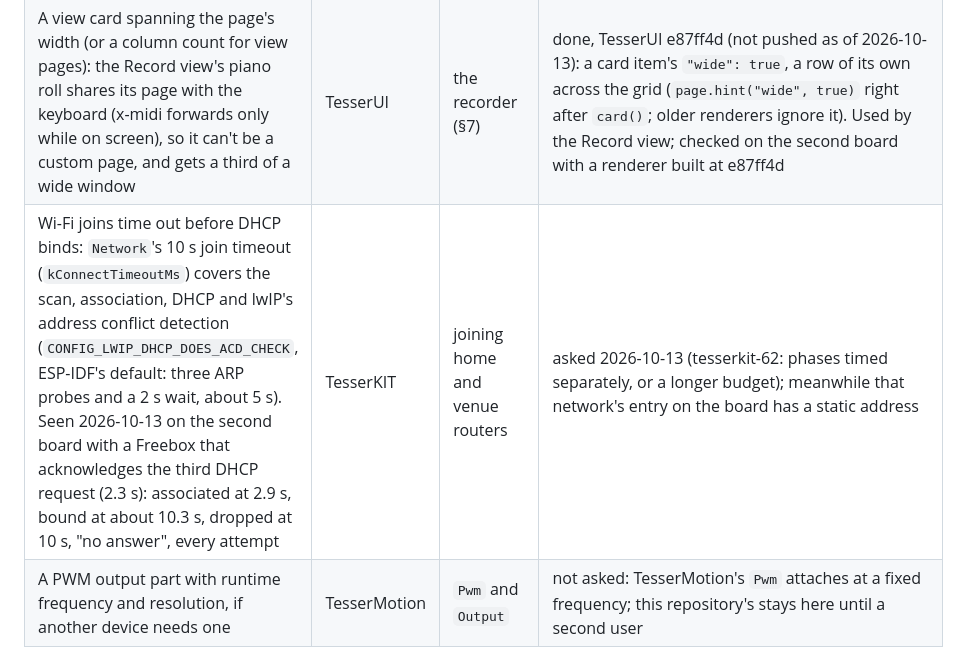
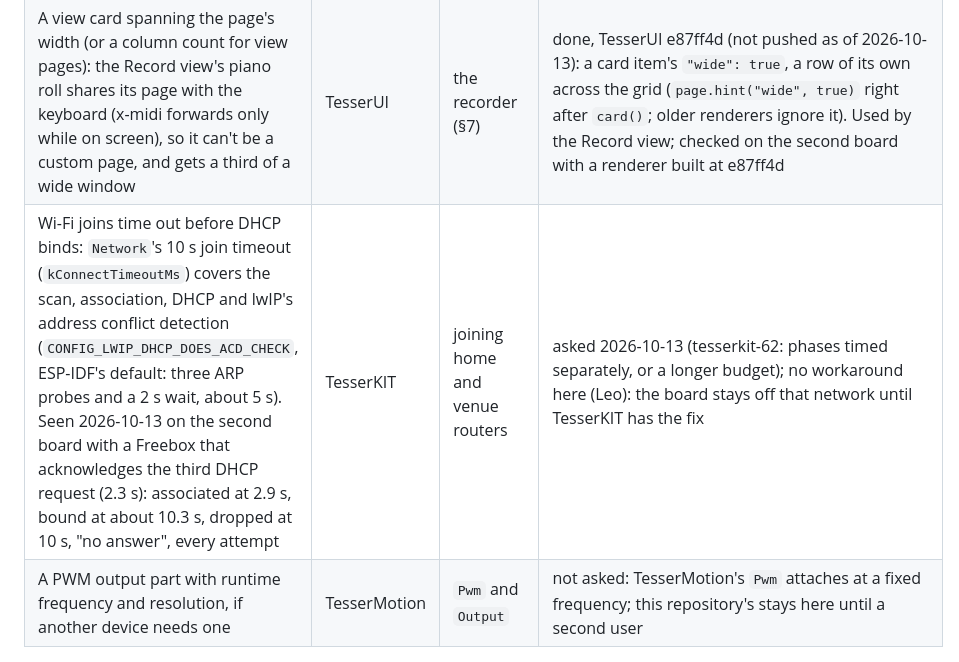
Before and after one commit to leokeba/ballet-photophonique, a Markdown page: docs/DESIGN.md, the part around the change. Drawn GitHub-style.

Commit message:
Wait for TesserKIT's fix to the Wi-Fi join timeout
Leo wants the join timeout fixed in TesserKIT, with no workaround on
the board or in this repository: the static address given to the
second board's Freebox entry is gone.

```diff
--- a/docs/DESIGN.md
+++ b/docs/DESIGN.md
@@ -256,7 +256,7 @@ TesserUI's generic renderer draws `/outputs` as a card per output: a toggle, a d
 | A subscription over plain HTTP: one long `GET` streaming notification envelopes, one per line, with keep-alives (Leo, 2026-10-12, "option 1": events only; full parity with stream ids not asked) | TesserAPI | the launcher on Pages reaching a controller by address polls over HTTP and never hears events: no toasts, no events log (§7) | done, TesserAPI 20d403e (TesserAPI §10.2, "Streamed subscriptions"; TesserKIT unchanged), not yet on hardware: `GET <api><path>?sub&...` answers `application/x-ndjson`, a bare line after 15 s idle; at most 2 streams (`HttpServer::setMaxStreams`), each one of httpd's 7 sockets. A stream below a remote node (forwarded) is `not_allowed` for now |
 | Over HTTP, the tree's events read from that stream, values still polled | TesserUI | as above | done, TesserUI 2bfebb6 (not pushed as of 2026-10-12): `GET <api>/?sub&interval=60000&changes=false&snapshot=false`, NDJSON, reconnecting; anything else is a refusal, so no toasts until the firmware has TesserAPI's part. A node allows 2 streams (`HttpServer::setMaxStreams`): a third open page gets no toasts. The launcher on Pages picks it up once TesserUI's `main` has it. Seen while asking: Chrome 154 opens `ws://` to a private address from the HTTPS launcher once local network access is granted (a test server, not a controller), which TesserUI's `resolve()` assumes it can't; Leo's call |
 | A view card spanning the page's width (or a column count for view pages): the Record view's piano roll shares its page with the keyboard (x-midi forwards only while on screen), so it can't be a custom page, and gets a third of a wide window | TesserUI | the recorder (§7) | done, TesserUI e87ff4d (not pushed as of 2026-10-13): a card item's `"wide": true`, a row of its own across the grid (`page.hint("wide", true)` right after `card()`; older renderers ignore it). Used by the Record view; checked on the second board with a renderer built at e87ff4d |
-| Wi-Fi joins time out before DHCP binds: `Network`'s 10 s join timeout (`kConnectTimeoutMs`) covers the scan, association, DHCP and lwIP's address conflict detection (`CONFIG_LWIP_DHCP_DOES_ACD_CHECK`, ESP-IDF's default: three ARP probes and a 2 s wait, about 5 s). Seen 2026-10-13 on the second board with a Freebox that acknowledges the third DHCP request (2.3 s): associated at 2.9 s, bound at about 10.3 s, dropped at 10 s, "no answer", every attempt | TesserKIT | joining home and venue routers | asked 2026-10-13 (tesserkit-62: phases timed separately, or a longer budget); meanwhile that network's entry on the board has a static address |
+| Wi-Fi joins time out before DHCP binds: `Network`'s 10 s join timeout (`kConnectTimeoutMs`) covers the scan, association, DHCP and lwIP's address conflict detection (`CONFIG_LWIP_DHCP_DOES_ACD_CHECK`, ESP-IDF's default: three ARP probes and a 2 s wait, about 5 s). Seen 2026-10-13 on the second board with a Freebox that acknowledges the third DHCP request (2.3 s): associated at 2.9 s, bound at about 10.3 s, dropped at 10 s, "no answer", every attempt | TesserKIT | joining home and venue routers | asked 2026-10-13 (tesserkit-62: phases timed separately, or a longer budget); no workaround here (Leo): the board stays off that network until TesserKIT has the fix |
 | A PWM output part with runtime frequency and resolution, if another device needs one | TesserMotion | `Pwm` and `Output` | not asked: TesserMotion's `Pwm` attaches at a fixed frequency; this repository's stays here until a second user |
 
 ## 10. Testing
```
